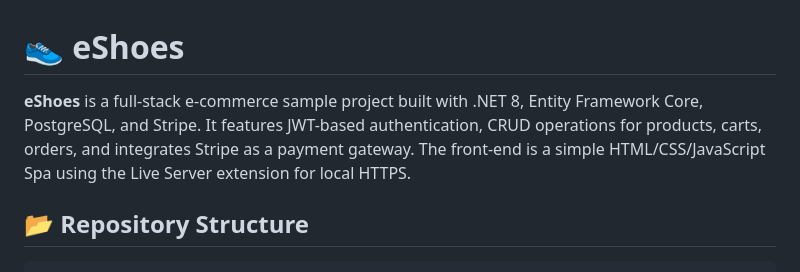
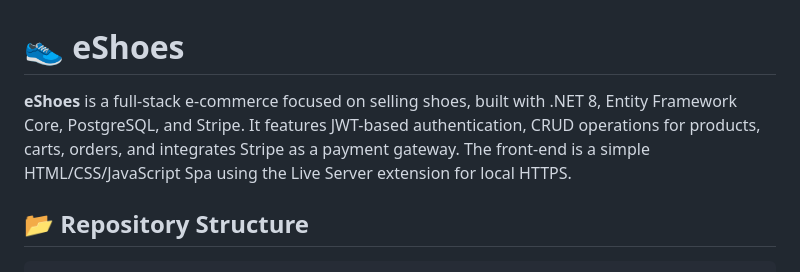
Before and after one commit to matheussilvalimaa/eShoes, a Markdown page: README.md, the part around the change. Rendered like a GitHub page.

````diff
--- a/README.md
+++ b/README.md
@@ -1,6 +1,6 @@
 # 👟 eShoes
 
-**eShoes** is a full-stack e-commerce sample project built with .NET 8, Entity Framework Core, PostgreSQL, and Stripe. It features JWT-based authentication, CRUD operations for products, carts, orders, and integrates Stripe as a payment gateway. The front-end is a simple HTML/CSS/JavaScript Spa using the Live Server extension for local HTTPS.
+**eShoes** is a full-stack e-commerce focused on selling shoes, built with .NET 8, Entity Framework Core, PostgreSQL, and Stripe. It features JWT-based authentication, CRUD operations for products, carts, orders, and integrates Stripe as a payment gateway. The front-end is a simple HTML/CSS/JavaScript Spa using the Live Server extension for local HTTPS.
 
 ## 📂 Repository Structure
 ```text
````
